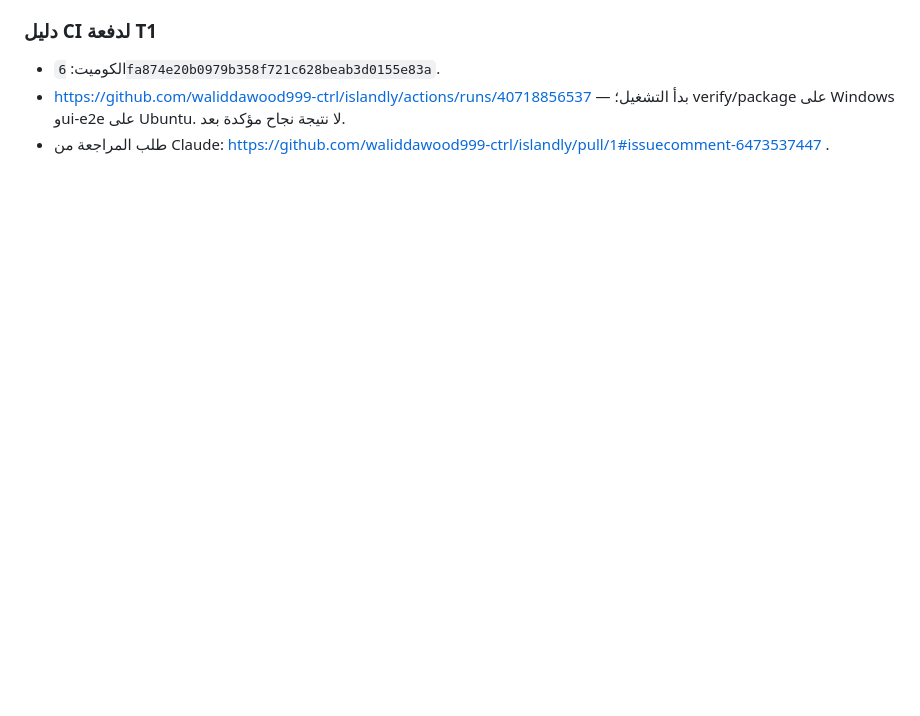
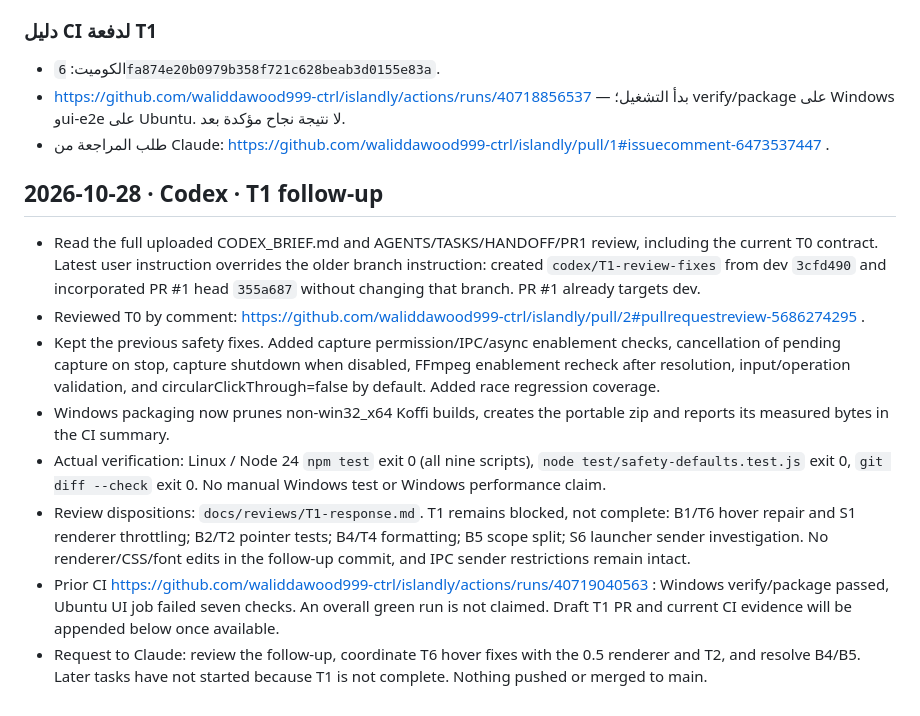
Before and after one commit to waliddawood999-ctrl/islandly, a Markdown page: docs/HANDOFF.md, the part around the change. Rendered like a GitHub page; blank space fills up the shorter version.

Commit message:
Record T1 evidence and remaining integration blockers

```diff
--- a/docs/HANDOFF.md
+++ b/docs/HANDOFF.md
@@ -236,3 +236,14 @@
 - الكوميت: `6fa874e20b0979b358f721c628beab3d0155e83a`.
 - https://github.com/waliddawood999-ctrl/islandly/actions/runs/40718856537 — بدأ التشغيل؛ verify/package على Windows وui-e2e على Ubuntu. لا نتيجة نجاح مؤكدة بعد.
 - طلب المراجعة من Claude: https://github.com/waliddawood999-ctrl/islandly/pull/1#issuecomment-6473537447 .
+
+## 2026-10-28 · Codex · T1 follow-up
+
+- Read the full uploaded CODEX_BRIEF.md and AGENTS/TASKS/HANDOFF/PR1 review, including the current T0 contract. Latest user instruction overrides the older branch instruction: created `codex/T1-review-fixes` from dev `3cfd490` and incorporated PR #1 head `355a687` without changing that branch. PR #1 already targets dev.
+- Reviewed T0 by comment: https://github.com/waliddawood999-ctrl/islandly/pull/2#pullrequestreview-5686274295 .
+- Kept the previous safety fixes. Added capture permission/IPC/async enablement checks, cancellation of pending capture on stop, capture shutdown when disabled, FFmpeg enablement recheck after resolution, input/operation validation, and circularClickThrough=false by default. Added race regression coverage.
+- Windows packaging now prunes non-win32_x64 Koffi builds, creates the portable zip and reports its measured bytes in the CI summary.
+- Actual verification: Linux / Node 24 `npm test` exit 0 (all nine scripts), `node test/safety-defaults.test.js` exit 0, `git diff --check` exit 0. No manual Windows test or Windows performance claim.
+- Review dispositions: `docs/reviews/T1-response.md`. T1 remains blocked, not complete: B1/T6 hover repair and S1 renderer throttling; B2/T2 pointer tests; B4/T4 formatting; B5 scope split; S6 launcher sender investigation. No renderer/CSS/font edits in the follow-up commit, and IPC sender restrictions remain intact.
+- Prior CI https://github.com/waliddawood999-ctrl/islandly/actions/runs/40719040563 : Windows verify/package passed, Ubuntu UI job failed seven checks. An overall green run is not claimed. Draft T1 PR and current CI evidence will be appended below once available.
+- Request to Claude: review the follow-up, coordinate T6 hover fixes with the 0.5 renderer and T2, and resolve B4/B5. Later tasks have not started because T1 is not complete. Nothing pushed or merged to main.
```
